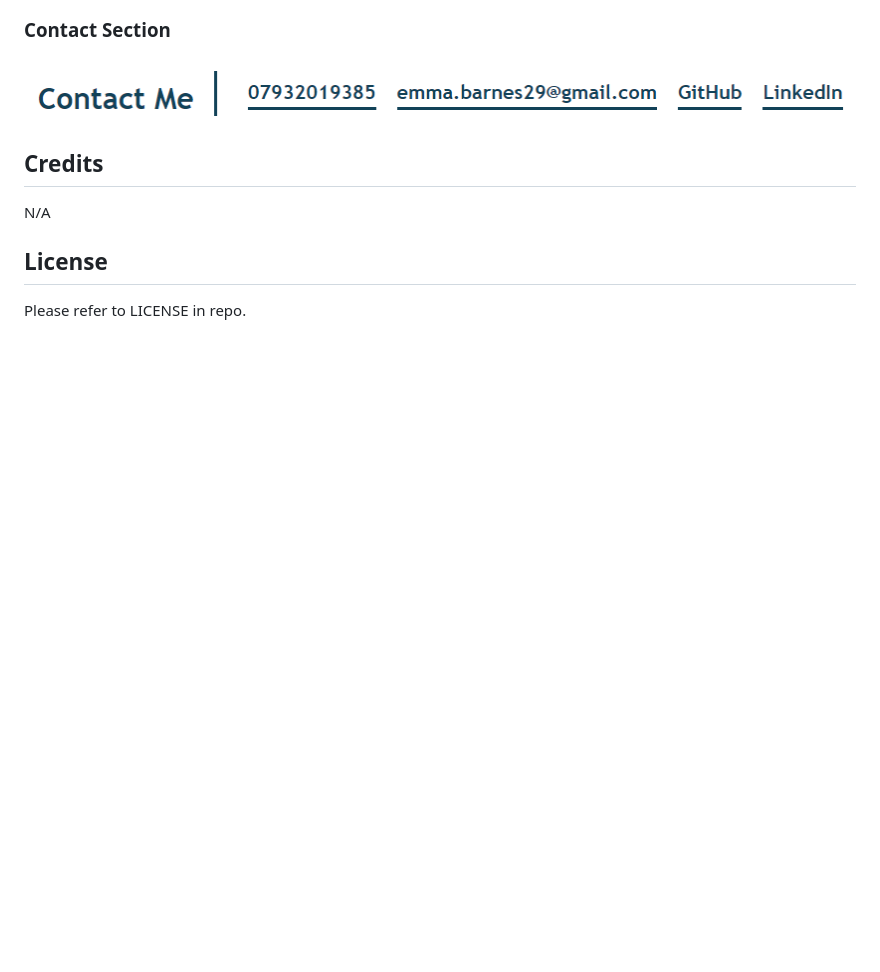
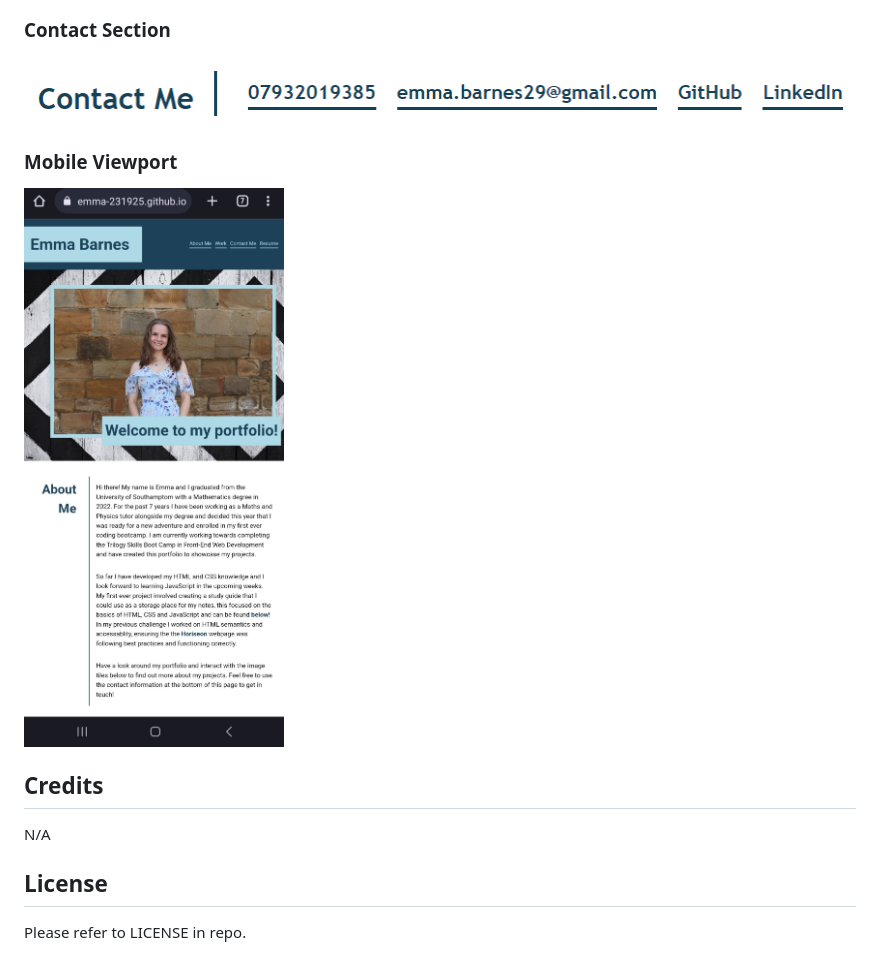
Before and after one commit to emma-231925/challenge2, a Markdown page: README.md, the part around the change. Drawn GitHub-style; pictures changed too: assets/images/mobile.jpg (added); blank space fills up the shorter version.

Commit message:
added screensoht of mobile viewport to README

```diff
--- a/README.md
+++ b/README.md
@@ -26,6 +26,11 @@ My portfolio provides information about my background, links to my deployed appl
 ### Contact Section
 
 ![Final website, showing contact section](assets/images/contactsection.png)
+
+### Mobile Viewport
+
+![Final website, showing mobile display](assets/images/mobile.jpg)
+
 ## Credits
 
 N/A
```
